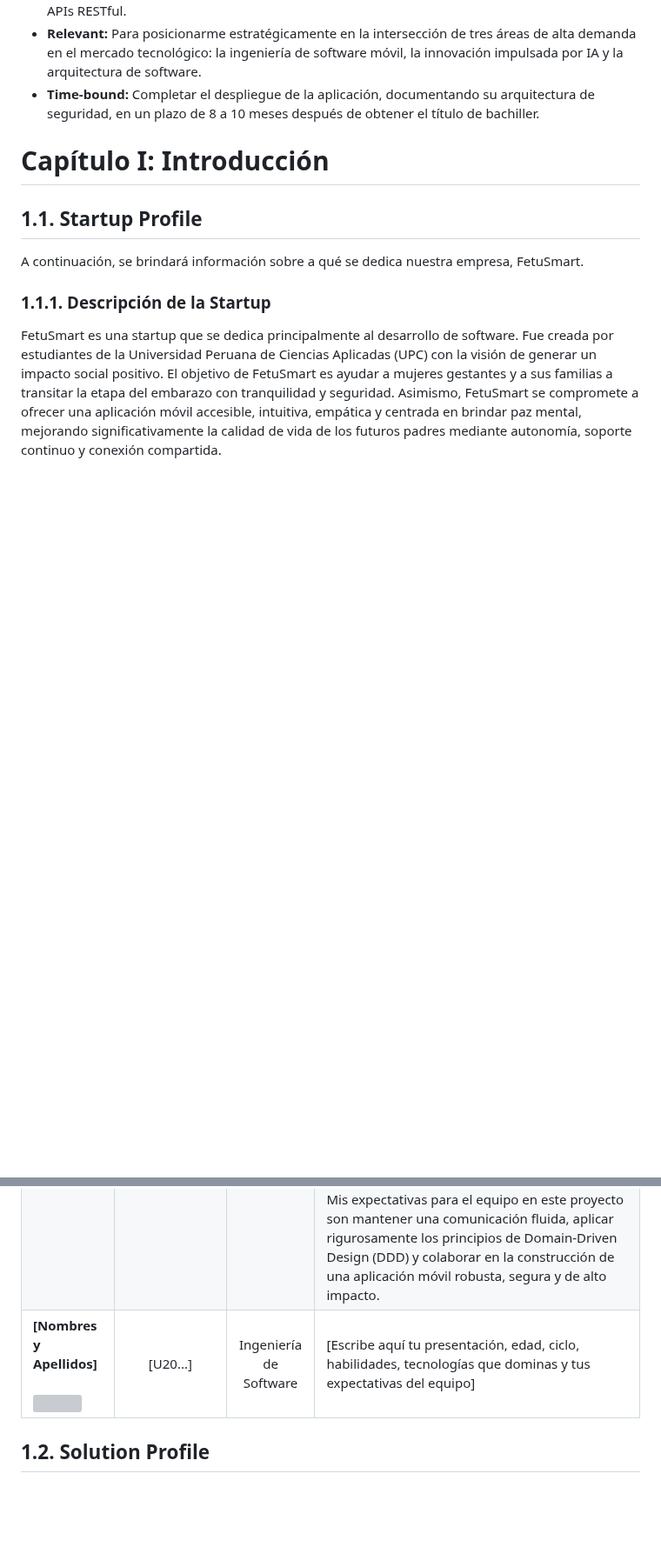
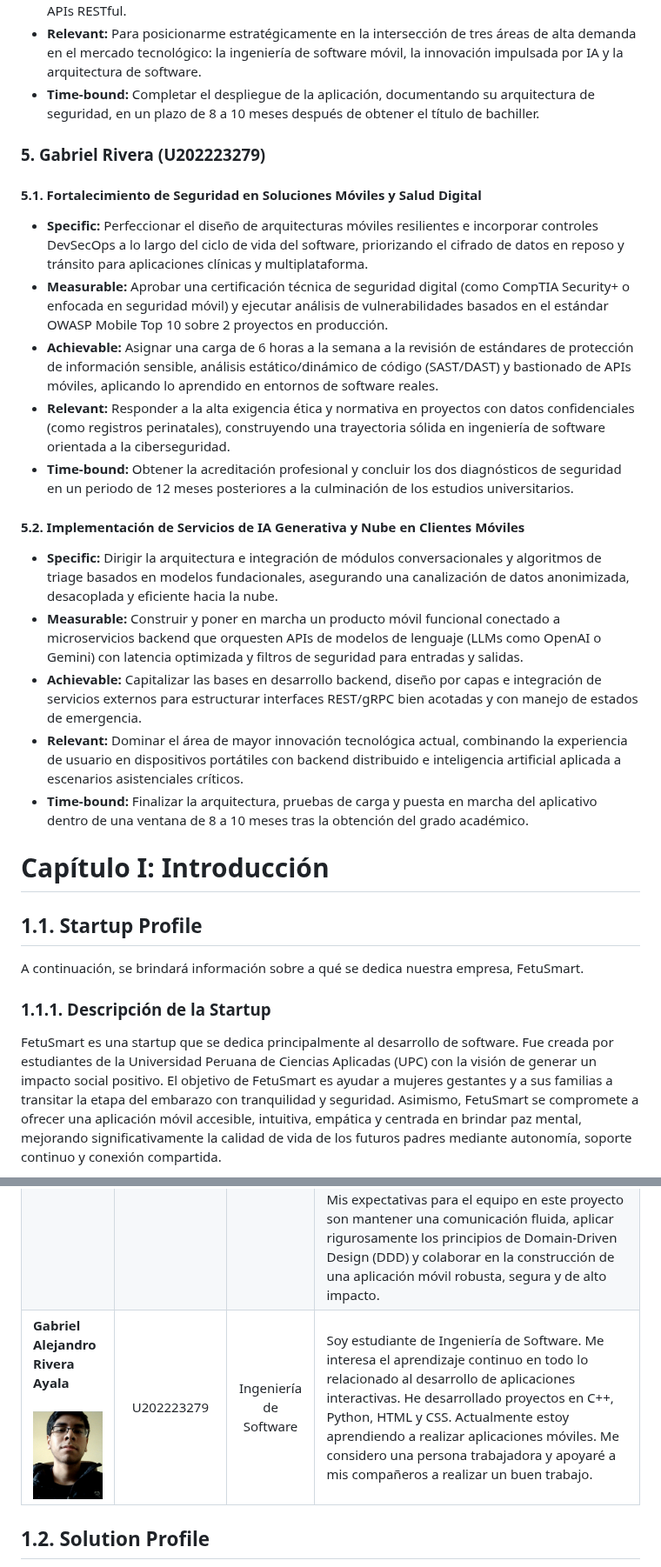
Before and after one commit to HelpMom-Mobile-Grupo2/helpmom-report, a Markdown page: README.md, 2 parts joined by grey strips. Shown at 87% size. Drawn GitHub-style; pictures changed too: assets/Gabriel.jpg (added); blank space fills up the shorter version; grey boxes are pictures that could not be loaded.

Commit message:
chore(chapter1): added smart goals and student information for gabriel

```diff
--- a/README.md
+++ b/README.md
@@ -132,6 +132,21 @@ Esta sección presenta el plan de crecimiento profesional postgrado de cada inte
 - **Relevant:** Para posicionarme estratégicamente en la intersección de tres áreas de alta demanda en el mercado tecnológico: la ingeniería de software móvil, la innovación impulsada por IA y la arquitectura de software.
 - **Time-bound:** Completar el despliegue de la aplicación, documentando su arquitectura de seguridad, en un plazo de 8 a 10 meses después de obtener el título de bachiller.
 
+### 5. Gabriel Rivera (U202223279)
+#### 5.1. Fortalecimiento de Seguridad en Soluciones Móviles y Salud Digital
+- **Specific:** Perfeccionar el diseño de arquitecturas móviles resilientes e incorporar controles DevSecOps a lo largo del ciclo de vida del software, priorizando el cifrado de datos en reposo y tránsito para aplicaciones clínicas y multiplataforma.
+- **Measurable:** Aprobar una certificación técnica de seguridad digital (como CompTIA Security+ o enfocada en seguridad móvil) y ejecutar análisis de vulnerabilidades basados en el estándar OWASP Mobile Top 10 sobre 2 proyectos en producción.
+- **Achievable:** Asignar una carga de 6 horas a la semana a la revisión de estándares de protección de información sensible, análisis estático/dinámico de código (SAST/DAST) y bastionado de APIs móviles, aplicando lo aprendido en entornos de software reales.
+- **Relevant:** Responder a la alta exigencia ética y normativa en proyectos con datos confidenciales (como registros perinatales), construyendo una trayectoria sólida en ingeniería de software orientada a la ciberseguridad.
+- **Time-bound:** Obtener la acreditación profesional y concluir los dos diagnósticos de seguridad en un periodo de 12 meses posteriores a la culminación de los estudios universitarios.
+
+#### 5.2. Implementación de Servicios de IA Generativa y Nube en Clientes Móviles
+- **Specific:** Dirigir la arquitectura e integración de módulos conversacionales y algoritmos de triage basados en modelos fundacionales, asegurando una canalización de datos anonimizada, desacoplada y eficiente hacia la nube.
+- **Measurable:** Construir y poner en marcha un producto móvil funcional conectado a microservicios backend que orquesten APIs de modelos de lenguaje (LLMs como OpenAI o Gemini) con latencia optimizada y filtros de seguridad para entradas y salidas.
+- **Achievable:** Capitalizar las bases en desarrollo backend, diseño por capas e integración de servicios externos para estructurar interfaces REST/gRPC bien acotadas y con manejo de estados de emergencia.
+- **Relevant:** Dominar el área de mayor innovación tecnológica actual, combinando la experiencia de usuario en dispositivos portátiles con backend distribuido e inteligencia artificial aplicada a escenarios asistenciales críticos.
+- **Time-bound:** Finalizar la arquitectura, pruebas de carga y puesta en marcha del aplicativo dentro de una ventana de 8 a 10 meses tras la obtención del grado académico.
+
 # Capítulo I: Introducción
 
 ## 1.1. Startup Profile
@@ -154,7 +169,7 @@ FetuSmart es una startup que se dedica principalmente al desarrollo de software.
 | **Angelo Stephano Moscoso Bejar**<br><br><img src="assets/teffo.jpeg" width="100"> | [U20211G499] | Ingeniería de Software | Soy Stephano Moscoso, tengo 22 años y soy estudiante de Ingeniería de Software en la UPC. Me apasiona el desarrollo web, destacando en la creación de interfaces Frontend intuitivas con herramientas como Figma, y en el diseño de arquitecturas Backend eficientes para soluciones comerciales o personales. Domino flujos de trabajo y control de versiones con GitHub, y me apoyo activamente en integraciones de inteligencia artificial como GitHub Copilot para optimizar la calidad y rapidez de mi código. Mi expectativa para el equipo es formar un entorno ágil, colaborativo y de comunicación abierta, donde podamos potenciar nuestras habilidades conjuntas y desarrollar productos tecnológicos innovadores y de alto impacto |
 | **Keyner Ivan Hancco Poma**<br><br><img src="assets/keyner.jpeg" width="100"> | U20221C726 | Ingeniería de Software | Soy Keyner Hancco, tengo 21 años y soy estudiante de 8vo ciclo de Ingeniería de Software en la UPC, Con dominio e interés en tecnologías C++, Python, CSS, HTML, Figma, SQL, JS, Considero que cuento con excelentes habilidades de comunicación, organización y colaboración en equipo. Siempre dispuesto a aprender sobre nuevas tecnologías que complementen mi perfil profesional y colaborar para crear soluciones en equipo.|
 | **Jose Adrian Paredes Davila**<br><br><img src="assets/foto_jose.jpeg" width="100"> | U202216163 | Ingeniería de Software | Hola, soy Jose Adrian Paredes Davila, tengo 21 años y soy estudiante de 7mo ciclo de Ingeniería de Software en la UPC, con un fuerte enfoque en la integración de servicios en la nube e Inteligencia Artificial, y una meta a largo plazo orientada a la ciberseguridad. Mis habilidades principales abarcan el desarrollo full-stack, la resolución algorítmica y el despliegue de proyectos bajo metodologías ágiles y trabajo colaborativo. A nivel técnico, cuento con experiencia construyendo aplicaciones interactivas e interfaces de usuario utilizando Angular, React, HTML5, CSS3 y JavaScript, así como en el backend y la gestión de datos con Node.js, Python, MySQL, PostgreSQL y soluciones NoSQL. Además, manejo con solidez herramientas de control de versiones y entornos cloud como Git, GitHub, Vercel y Azure DevOps (incluyendo integraciones con Azure OpenAI). Mis expectativas para el equipo en este proyecto son mantener una comunicación fluida, aplicar rigurosamente los principios de Domain-Driven Design (DDD) y colaborar en la construcción de una aplicación móvil robusta, segura y de alto impacto. |
-| **[Nombres y Apellidos]**<br><br><img src="ruta/a/tu/foto5.jpg" width="100"> | [U20...] | Ingeniería de Software | [Escribe aquí tu presentación, edad, ciclo, habilidades, tecnologías que dominas y tus expectativas del equipo] |
+| **Gabriel Alejandro Rivera Ayala**<br><br><img src="assets/Gabriel.jpg" width="100"> | U202223279 | Ingeniería de Software | Soy estudiante de Ingeniería de Software. Me interesa el aprendizaje continuo en todo lo relacionado al desarrollo de aplicaciones interactivas. He desarrollado proyectos en C++, Python, HTML y CSS. Actualmente estoy aprendiendo a realizar aplicaciones móviles. Me considero una persona trabajadora y apoyaré a mis compañeros a realizar un buen trabajo. |
 
 ## 1.2. Solution Profile
 
```
